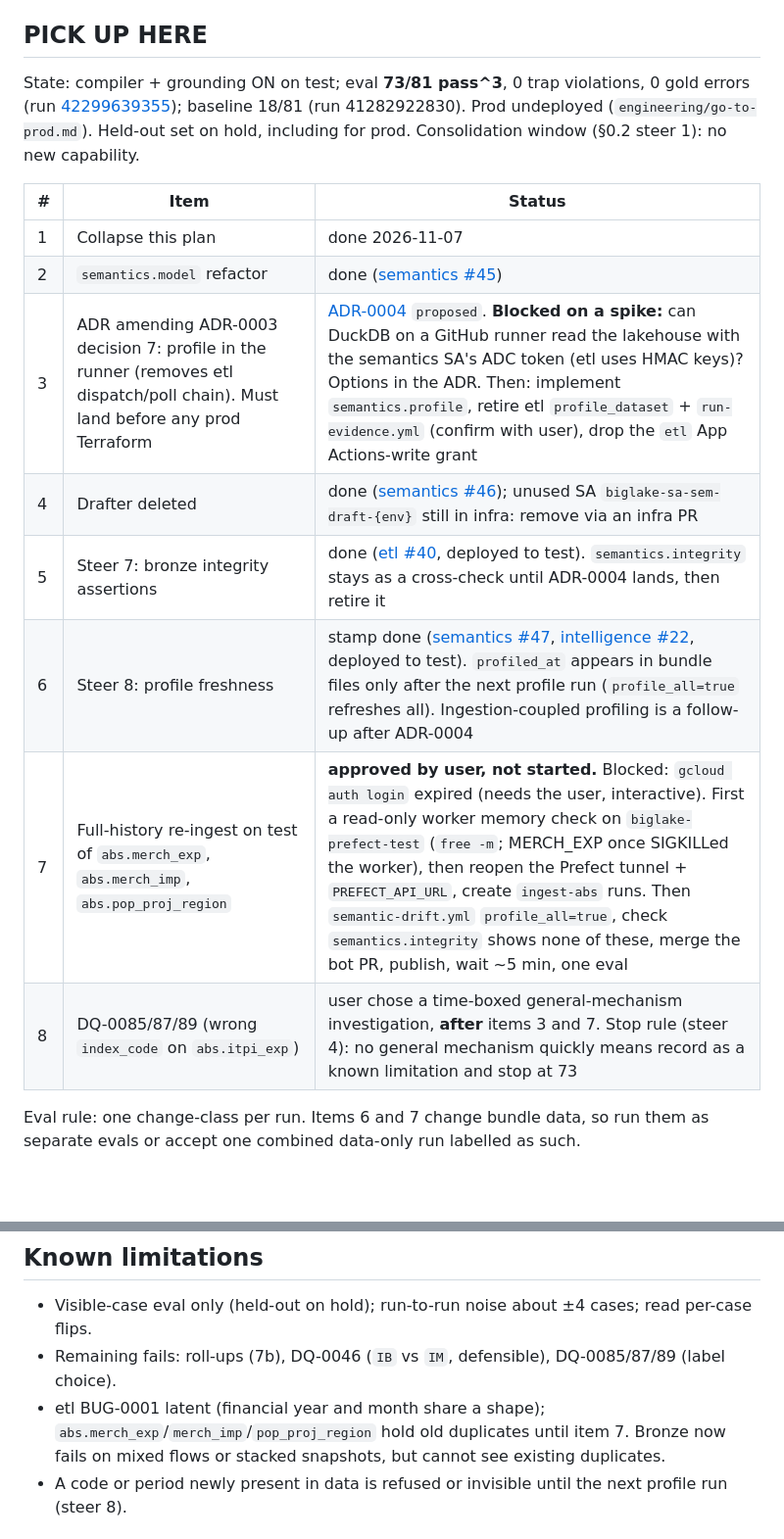
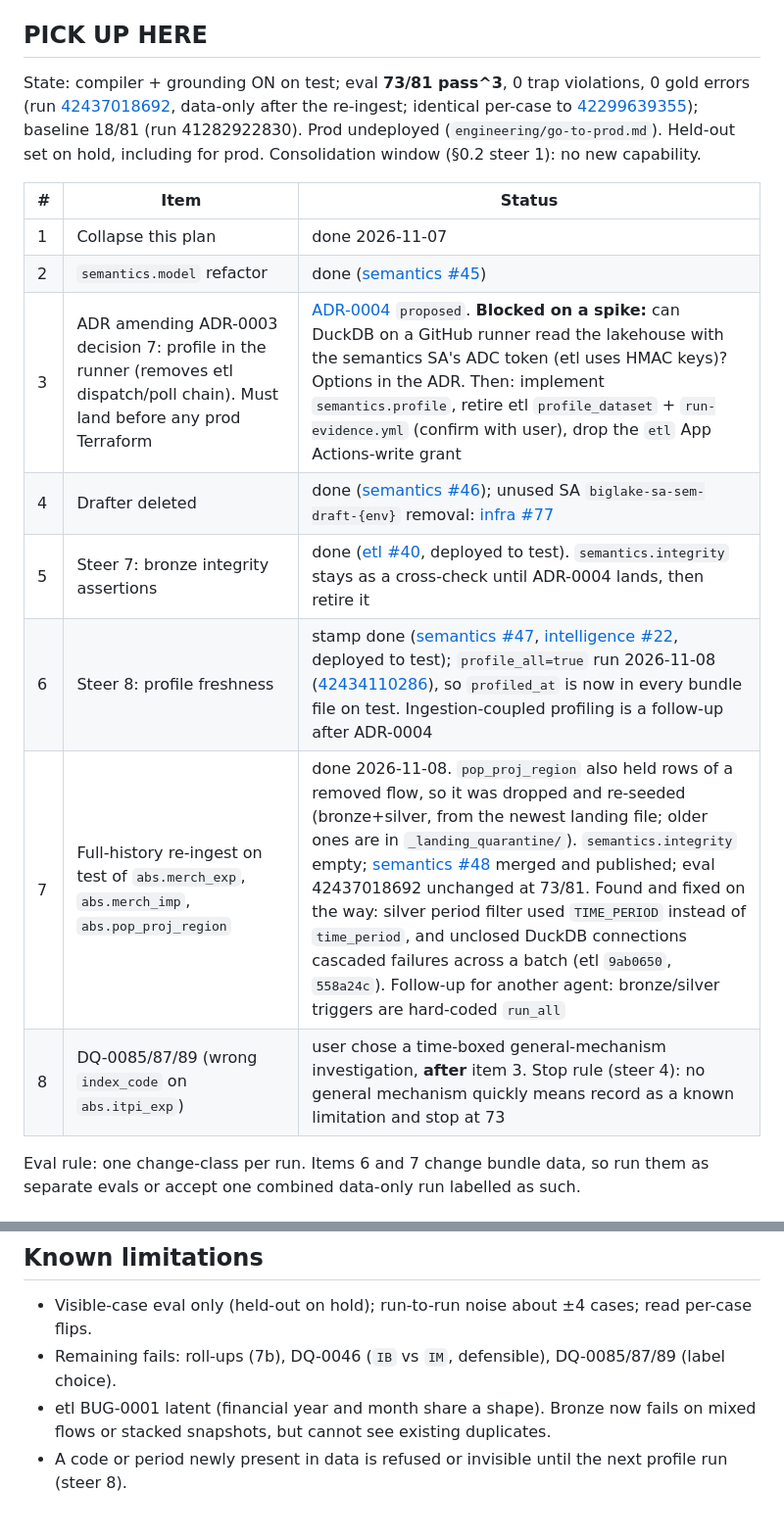
Before and after one commit to big-lake/.github, a Markdown page: documentation/plans/ossie-semantic-layer.md, 2 parts joined by grey strips. Shown at 98% size. Drawn GitHub-style; blank space fills up the shorter version.

Commit message:
docs(plan): item 7 done (re-ingest + eval 42437018692), item 6 profile_all run

```diff
--- a/documentation/plans/ossie-semantic-layer.md
+++ b/documentation/plans/ossie-semantic-layer.md
@@ -6,18 +6,18 @@
 
 ## PICK UP HERE
 
-State: compiler + grounding ON on test; eval **73/81 pass^3**, 0 trap violations, 0 gold errors (run [42299639355](https://github.com/big-lake/evaluation/actions/runs/42299639355)); baseline 18/81 (run 41282922830). Prod undeployed (`engineering/go-to-prod.md`). Held-out set on hold, including for prod. Consolidation window (§0.2 steer 1): no new capability.
+State: compiler + grounding ON on test; eval **73/81 pass^3**, 0 trap violations, 0 gold errors (run [42437018692](https://github.com/big-lake/evaluation/actions/runs/42437018692), data-only after the re-ingest; identical per-case to [42299639355](https://github.com/big-lake/evaluation/actions/runs/42299639355)); baseline 18/81 (run 41282922830). Prod undeployed (`engineering/go-to-prod.md`). Held-out set on hold, including for prod. Consolidation window (§0.2 steer 1): no new capability.
 
 | # | Item | Status |
 |---|---|---|
 | 1 | Collapse this plan | done 2026-11-07 |
 | 2 | `semantics.model` refactor | done ([semantics #45](https://github.com/big-lake/semantics/pull/45)) |
 | 3 | ADR amending ADR-0003 decision 7: profile in the runner (removes etl dispatch/poll chain). Must land before any prod Terraform | [ADR-0004](../adr/0004-profile-in-the-semantics-runner.md) `proposed`. **Blocked on a spike:** can DuckDB on a GitHub runner read the lakehouse with the semantics SA's ADC token (etl uses HMAC keys)? Options in the ADR. Then: implement `semantics.profile`, retire etl `profile_dataset` + `run-evidence.yml` (confirm with user), drop the `etl` App Actions-write grant |
-| 4 | Drafter deleted | done ([semantics #46](https://github.com/big-lake/semantics/pull/46)); unused SA `biglake-sa-sem-draft-{env}` still in infra: remove via an infra PR |
+| 4 | Drafter deleted | done ([semantics #46](https://github.com/big-lake/semantics/pull/46)); unused SA `biglake-sa-sem-draft-{env}` removal: [infra #77](https://github.com/big-lake/infra/pull/77) |
 | 5 | Steer 7: bronze integrity assertions | done ([etl #40](https://github.com/big-lake/etl/pull/40), deployed to test). `semantics.integrity` stays as a cross-check until ADR-0004 lands, then retire it |
-| 6 | Steer 8: profile freshness | stamp done ([semantics #47](https://github.com/big-lake/semantics/pull/47), [intelligence #22](https://github.com/big-lake/intelligence/pull/22), deployed to test). `profiled_at` appears in bundle files only after the next profile run (`profile_all=true` refreshes all). Ingestion-coupled profiling is a follow-up after ADR-0004 |
-| 7 | Full-history re-ingest on test of `abs.merch_exp`, `abs.merch_imp`, `abs.pop_proj_region` | **approved by user, not started.** Blocked: `gcloud auth login` expired (needs the user, interactive). First a read-only worker memory check on `biglake-prefect-test` (`free -m`; MERCH_EXP once SIGKILLed the worker), then reopen the Prefect tunnel + `PREFECT_API_URL`, create `ingest-abs` runs. Then `semantic-drift.yml` `profile_all=true`, check `semantics.integrity` shows none of these, merge the bot PR, publish, wait ~5 min, one eval |
-| 8 | DQ-0085/87/89 (wrong `index_code` on `abs.itpi_exp`) | user chose a time-boxed general-mechanism investigation, **after** items 3 and 7. Stop rule (steer 4): no general mechanism quickly means record as a known limitation and stop at 73 |
+| 6 | Steer 8: profile freshness | stamp done ([semantics #47](https://github.com/big-lake/semantics/pull/47), [intelligence #22](https://github.com/big-lake/intelligence/pull/22), deployed to test); `profile_all=true` run 2026-11-08 ([42434110286](https://github.com/big-lake/semantics/actions/runs/42434110286)), so `profiled_at` is now in every bundle file on test. Ingestion-coupled profiling is a follow-up after ADR-0004 |
+| 7 | Full-history re-ingest on test of `abs.merch_exp`, `abs.merch_imp`, `abs.pop_proj_region` | done 2026-11-08. `pop_proj_region` also held rows of a removed flow, so it was dropped and re-seeded (bronze+silver, from the newest landing file; older ones are in `_landing_quarantine/`). `semantics.integrity` empty; [semantics #48](https://github.com/big-lake/semantics/pull/48) merged and published; eval 42437018692 unchanged at 73/81. Found and fixed on the way: silver period filter used `TIME_PERIOD` instead of `time_period`, and unclosed DuckDB connections cascaded failures across a batch (etl `9ab0650`, `558a24c`). Follow-up for another agent: bronze/silver triggers are hard-coded `run_all` |
+| 8 | DQ-0085/87/89 (wrong `index_code` on `abs.itpi_exp`) | user chose a time-boxed general-mechanism investigation, **after** item 3. Stop rule (steer 4): no general mechanism quickly means record as a known limitation and stop at 73 |
 
 Eval rule: one change-class per run. Items 6 and 7 change bundle data, so run them as separate evals or accept one combined data-only run labelled as such.
 ## Phase status
@@ -44,7 +44,7 @@ Spike complete (2026-10-25): both pilots load and round-trip in the pinned upstr
 
 - Visible-case eval only (held-out on hold); run-to-run noise about ±4 cases; read per-case flips.
 - Remaining fails: roll-ups (7b), DQ-0046 (`IB` vs `IM`, defensible), DQ-0085/87/89 (label choice).
-- etl BUG-0001 latent (financial year and month share a shape); `abs.merch_exp`/`merch_imp`/`pop_proj_region` hold old duplicates until item 7. Bronze now fails on mixed flows or stacked snapshots, but cannot see existing duplicates.
+- etl BUG-0001 latent (financial year and month share a shape). Bronze now fails on mixed flows or stacked snapshots, but cannot see existing duplicates.
 - A code or period newly present in data is refused or invisible until the next profile run (steer 8).
 
 ## Gotchas
```
